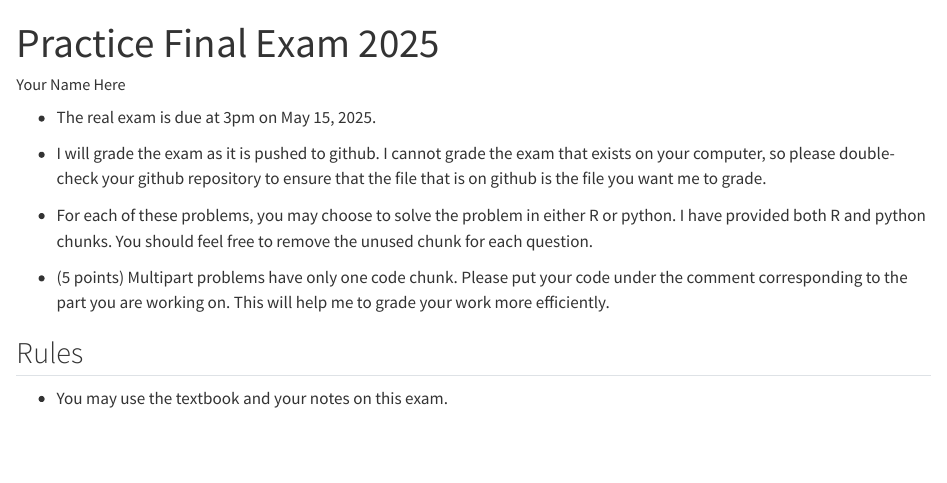
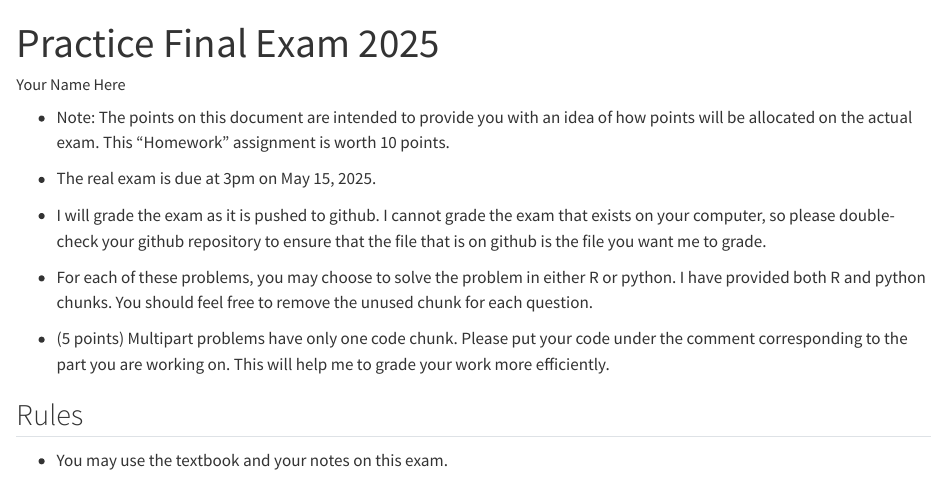
Before and after one commit to unl-stat151-2025a/practice-final, a Quarto document (index.qmd): the page in a window 1100 px wide, from its top. Rendered offline with R 4.5, knitr and Pandoc in place of Quarto, with nearby package versions; some code elsewhere in the file could not run offline; long lines of code are wrapped.

Commit message:
Add note

```diff
--- a/index.qmd
+++ b/index.qmd
@@ -2,6 +2,8 @@
 title: "Practice Final Exam 2025"
 author: "Your Name Here"
 ---
+
+-   Note: The points on this document are intended to provide you with an idea of how points will be allocated on the actual exam. This "Homework" assignment is worth 10 points.
 
 -   The real exam is due at 3pm on May 15, 2025.
 
```
